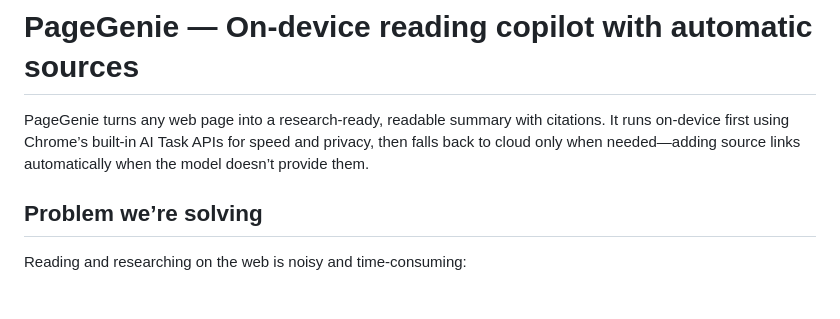
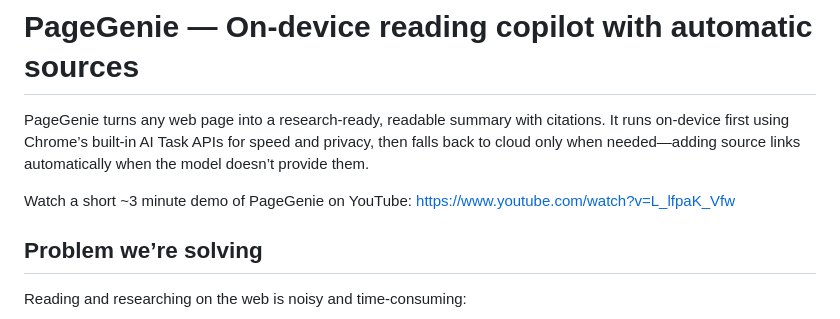
Before and after one commit to ujjwalkumar-64/extention, a Markdown page: README.md, the part around the change. GitHub-like rendering; blank space fills up the shorter version.

Commit message:
Add demo link for PageGenie on YouTube
Added a YouTube demo link to the README.

```diff
--- a/README.md
+++ b/README.md
@@ -1,6 +1,9 @@
 # PageGenie — On‑device reading copilot with automatic sources
 
 PageGenie turns any web page into a research‑ready, readable summary with citations. It runs on‑device first using Chrome’s built‑in AI Task APIs for speed and privacy, then falls back to cloud only when needed—adding source links automatically when the model doesn’t provide them.
+
+Watch a short ~3 minute demo of PageGenie on YouTube:
+https://www.youtube.com/watch?v=L_lfpaK_Vfw
 
 ## Problem we’re solving
 
```
